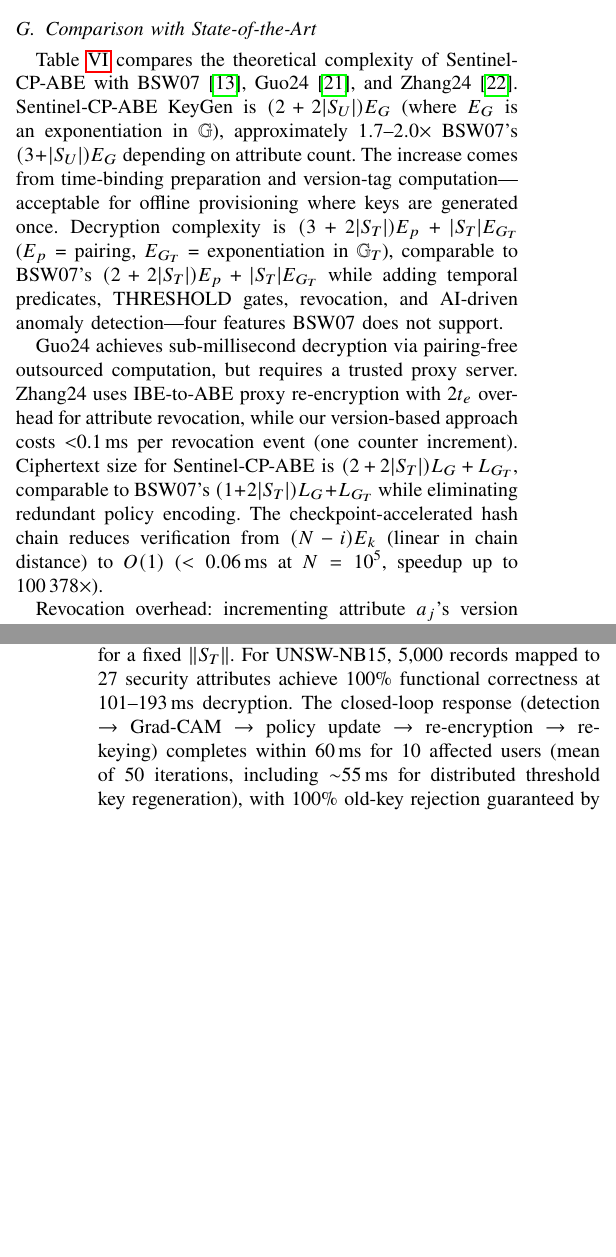
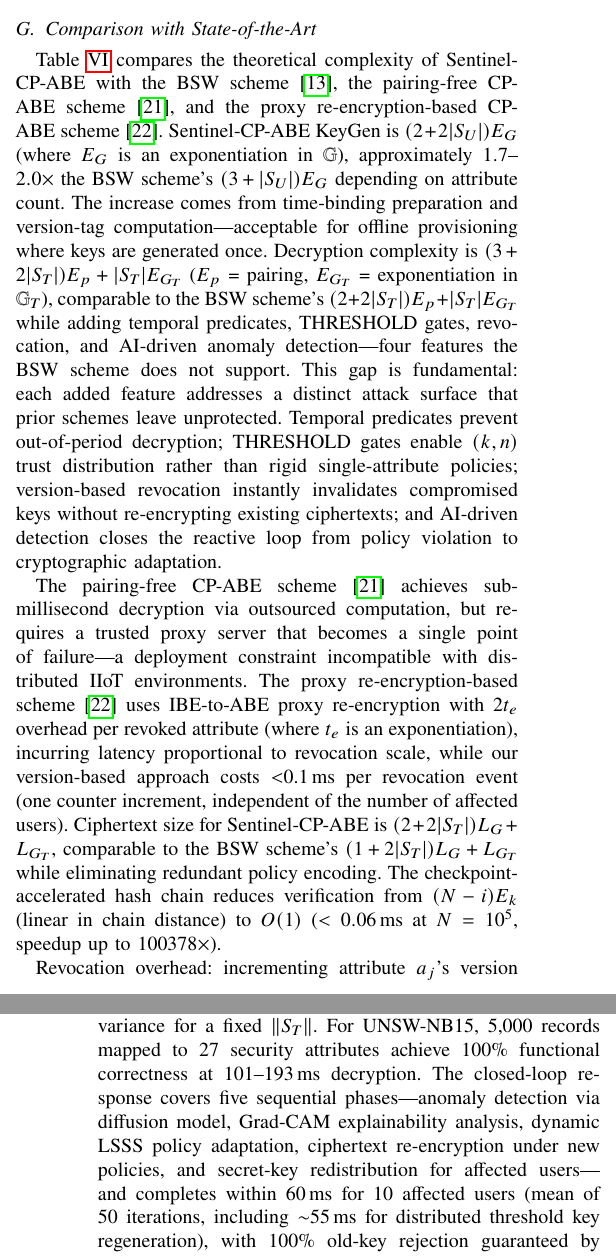
Before and after one commit to Lucienne913/Sentinel-CP-ABE, a LaTeX paper (paper/paper.tex): two parts of the columns of pages 8 and 9 of 10, joined at a grey line, cut so that both start at the same text, the shorter picture padded with empty space. Compiled offline with pdfLaTeX.

Commit message:
Update paper.tex

```diff
--- a/paper/paper.tex
+++ b/paper/paper.tex
@@ -838,28 +838,41 @@ Zhang24~\cite{Zhang2024_TDSC} & $(1+|S_U|)E_G$ & $(2+2|S_T|)E_G$ & $(2+2|S_T|)E_
 \end{table}
 
 Table~\ref{tab:sota_complexity} compares the theoretical complexity
-of Sentinel-CP-ABE with BSW07~\cite{Bethencourt2007},
-Guo24~\cite{Guo2024}, and Zhang24~\cite{Zhang2024_TDSC}.
+of Sentinel-CP-ABE with the BSW scheme~\cite{Bethencourt2007},
+the pairing-free CP-ABE scheme~\cite{Guo2024}, and the proxy
+re-encryption-based CP-ABE scheme~\cite{Zhang2024_TDSC}.
 Sentinel-CP-ABE KeyGen is $(2+2|S_U|)E_G$ (where $E_G$ is an
-exponentiation in $\mathbb{G}$), approximately $1.7$--$2.0\times$ BSW07's
+exponentiation in $\mathbb{G}$), approximately $1.7$--$2.0\times$ the BSW scheme's
 $(3+|S_U|)E_G$ depending on attribute count. The increase comes from time-binding preparation and
 version-tag computation---acceptable for offline provisioning where
 keys are generated once. Decryption complexity is
 $(3+2|S_T|)E_p + |S_T|E_{G_T}$ ($E_p$ = pairing, $E_{G_T}$ =
-exponentiation in $\mathbb{G}_T$), comparable to BSW07's
+exponentiation in $\mathbb{G}_T$), comparable to the BSW scheme's
 $(2+2|S_T|)E_p + |S_T|E_{G_T}$ while adding temporal predicates,
 THRESHOLD gates, revocation, and AI-driven anomaly detection---four
-features BSW07 does not support.
+features the BSW scheme does not support. This gap is fundamental:
+each added feature addresses a distinct attack surface that prior
+schemes leave unprotected. Temporal predicates prevent out-of-period
+decryption; THRESHOLD gates enable $(k,n)$ trust distribution rather
+than rigid single-attribute policies; version-based revocation
+instantly invalidates compromised keys without re-encrypting existing
+ciphertexts; and AI-driven detection closes the reactive loop from
+policy violation to cryptographic adaptation.
 
-Guo24 achieves sub-millisecond decryption via pairing-free outsourced
-computation, but requires a trusted proxy server. Zhang24 uses
-IBE-to-ABE proxy re-encryption with $2t_e$ overhead for attribute
-revocation, while our version-based approach costs $<$0.1\,ms per
-revocation event (one counter increment). Ciphertext size for
-Sentinel-CP-ABE is $(2+2|S_T|)L_G + L_{G_T}$, comparable to BSW07's
+The pairing-free CP-ABE scheme~\cite{Guo2024} achieves sub-millisecond
+decryption via outsourced computation, but requires a trusted proxy
+server that becomes a single point of failure---a deployment
+constraint incompatible with distributed IIoT environments. The proxy
+re-encryption-based scheme~\cite{Zhang2024_TDSC} uses IBE-to-ABE proxy
+re-encryption with $2t_e$ overhead per revoked attribute (where $t_e$
+is an exponentiation), incurring latency proportional to revocation
+scale, while our version-based approach costs $<$0.1\,ms per revocation
+event (one counter increment, independent of the number of affected
+users). Ciphertext size for
+Sentinel-CP-ABE is $(2+2|S_T|)L_G + L_{G_T}$, comparable to the BSW scheme's
 $(1+2|S_T|)L_G + L_{G_T}$ while eliminating redundant policy encoding. The checkpoint-accelerated hash chain
 reduces verification from $(N-i)E_k$ (linear in chain distance) to
-$O(1)$ ($<0.06$\,ms at $N=10^5$, speedup up to $100\,378\times$).
+$O(1)$ ($<0.06$\,ms at $N=10^5$, speedup up to $100378\times$).
 
 Revocation overhead: incrementing attribute $a_j$'s version costs
 $<$0.1\,ms (local counter operation); the TA does not recompute or
@@ -907,9 +920,11 @@ THRESHOLD gates, and revocation rules. Decryption delay is still
 65--69\,ms in all cases, as shown above.
 Bounded variance for a fixed $\|S_T\|$. For UNSW-NB15, 5,000 records
 mapped to 27 security attributes achieve 100\% functional correctness at
-101--193\,ms decryption. The closed-loop response (detection $\rightarrow$
-Grad-CAM $\rightarrow$ policy update $\rightarrow$ re-encryption $\rightarrow$
-re-keying) completes within $60$\,ms for 10 affected users (mean of 50
+101--193\,ms decryption. The closed-loop response covers five sequential
+phases---anomaly detection via diffusion model, Grad-CAM explainability
+analysis, dynamic LSSS policy adaptation, ciphertext re-encryption under
+new policies, and secret-key redistribution for affected users---and
+completes within $60$\,ms for 10 affected users (mean of 50
 iterations, including $\sim$55\,ms for distributed threshold key
 regeneration), with 100\% old-key rejection guaranteed by version-based
 revocation.
```
Also changed, not shown: paper/paper.tex (10 more changed lines).
